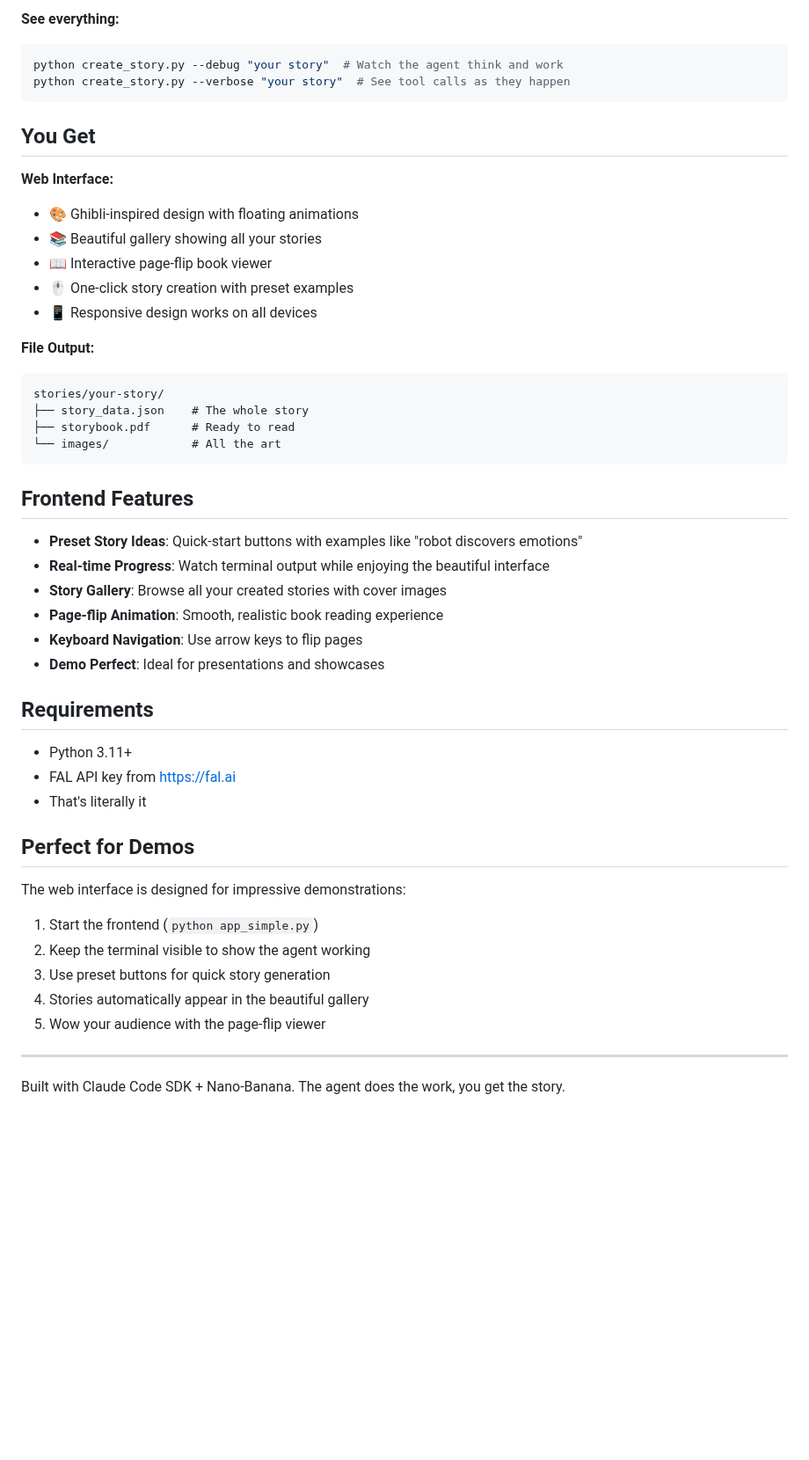
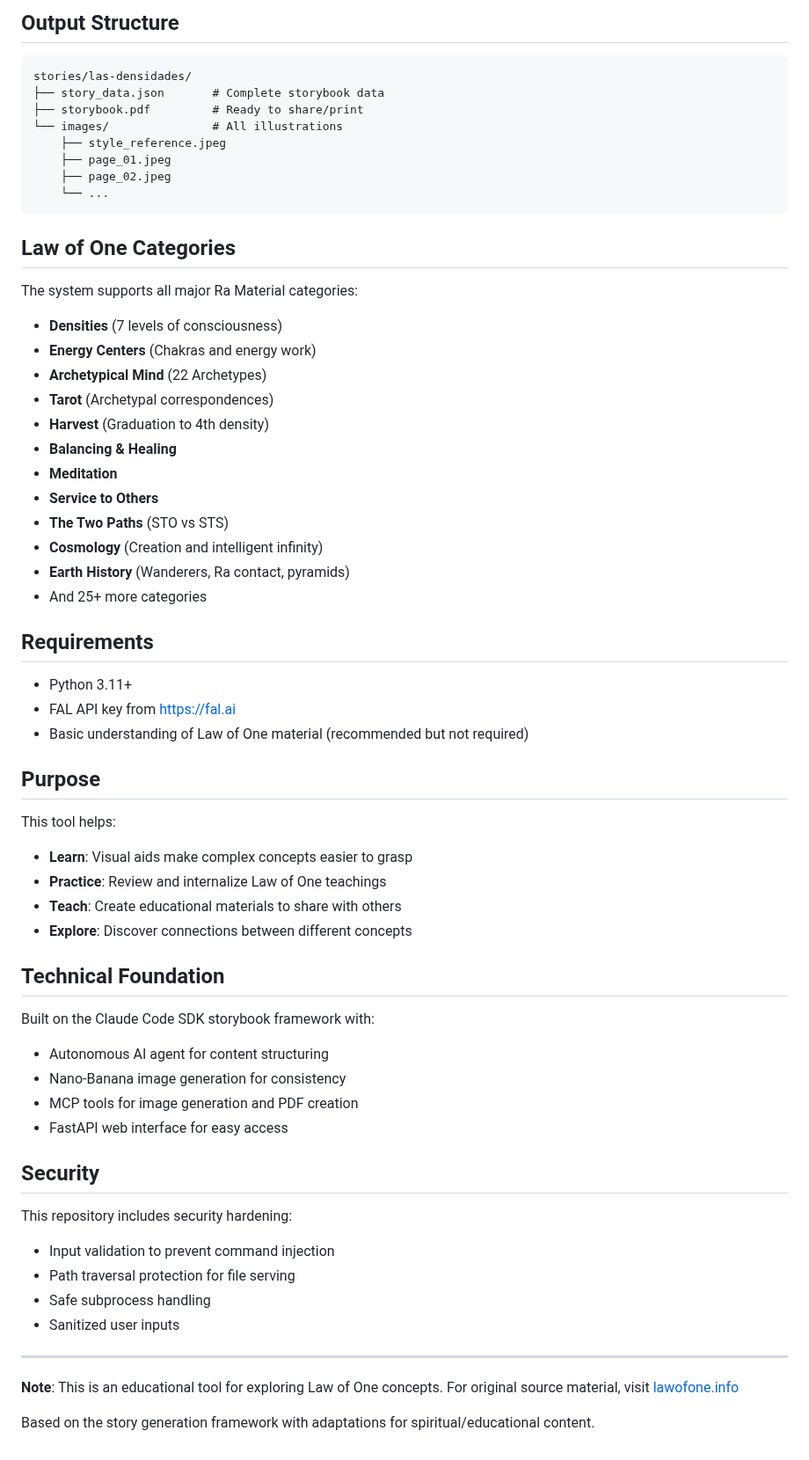
Before and after one commit to LuisReinoso/law-of-one-illustrated, a Markdown page: README.md, the part around one of its changes. Shown at 88% size. Drawn GitHub-style; blank space fills up the shorter version.

````diff
--- a/README.md
+++ b/README.md
@@ -88,51 +78,67 @@ python create_story.py "philosophical zombies debate existence in a coffee shop,
 ```
 
-**See everything:**
-```bash
-python create_story.py --debug "your story"  # Watch the agent think and work
-python create_story.py --verbose "your story"  # See tool calls as they happen
+## Output Structure
+
+```
+stories/las-densidades/
+├── story_data.json       # Complete storybook data
+├── storybook.pdf         # Ready to share/print
+└── images/               # All illustrations
+    ├── style_reference.jpeg
+    ├── page_01.jpeg
+    ├── page_02.jpeg
+    └── ...
 ```
 
-## You Get
+## Law of One Categories
 
-**Web Interface:**
-- 🎨 Ghibli-inspired design with floating animations
-- 📚 Beautiful gallery showing all your stories
-- 📖 Interactive page-flip book viewer
-- 🖱️ One-click story creation with preset examples
-- 📱 Responsive design works on all devices
+The system supports all major Ra Material categories:
 
-**File Output:**
-```
-stories/your-story/
-├── story_data.json    # The whole story
-├── storybook.pdf      # Ready to read
-└── images/            # All the art
-```
-
-## Frontend Features
-
-- **Preset Story Ideas**: Quick-start buttons with examples like "robot discovers emotions"
-- **Real-time Progress**: Watch terminal output while enjoying the beautiful interface
-- **Story Gallery**: Browse all your created stories with cover images
-- **Page-flip Animation**: Smooth, realistic book reading experience
-- **Keyboard Navigation**: Use arrow keys to flip pages
-- **Demo Perfect**: Ideal for presentations and showcases
+- **Densities** (7 levels of consciousness)
+- **Energy Centers** (Chakras and energy work)
+- **Archetypical Mind** (22 Archetypes)
+- **Tarot** (Archetypal correspondences)
+- **Harvest** (Graduation to 4th density)
+- **Balancing & Healing**
+- **Meditation**
+- **Service to Others**
+- **The Two Paths** (STO vs STS)
+- **Cosmology** (Creation and intelligent infinity)
+- **Earth History** (Wanderers, Ra contact, pyramids)
+- And 25+ more categories
 
 ## Requirements
 
 - Python 3.11+
 - FAL API key from https://fal.ai
-- That's literally it
+- Basic understanding of Law of One material (recommended but not required)
 
-## Perfect for Demos
+## Purpose
 
-The web interface is designed for impressive demonstrations:
-1. Start the frontend (`python app_simple.py`)
-2. Keep the terminal visible to show the agent working
-3. Use preset buttons for quick story generation
-4. Stories automatically appear in the beautiful gallery
-5. Wow your audience with the page-flip viewer
+This tool helps:
+- **Learn**: Visual aids make complex concepts easier to grasp
+- **Practice**: Review and internalize Law of One teachings
+- **Teach**: Create educational materials to share with others
+- **Explore**: Discover connections between different concepts
+
+## Technical Foundation
+
+Built on the Claude Code SDK storybook framework with:
+- Autonomous AI agent for content structuring
+- Nano-Banana image generation for consistency
+- MCP tools for image generation and PDF creation
+- FastAPI web interface for easy access
+
+## Security
+
+This repository includes security hardening:
+- Input validation to prevent command injection
+- Path traversal protection for file serving
+- Safe subprocess handling
+- Sanitized user inputs
 
 ---
-Built with Claude Code SDK + Nano-Banana. The agent does the work, you get the story.
+
+**Note**: This is an educational tool for exploring Law of One concepts. For original source material, visit [lawofone.info](https://www.lawofone.info/)
+
+Based on the story generation framework with adaptations for spiritual/educational content.
````
Also changed, not shown: other parts of README.md (+43 -53 lines).
